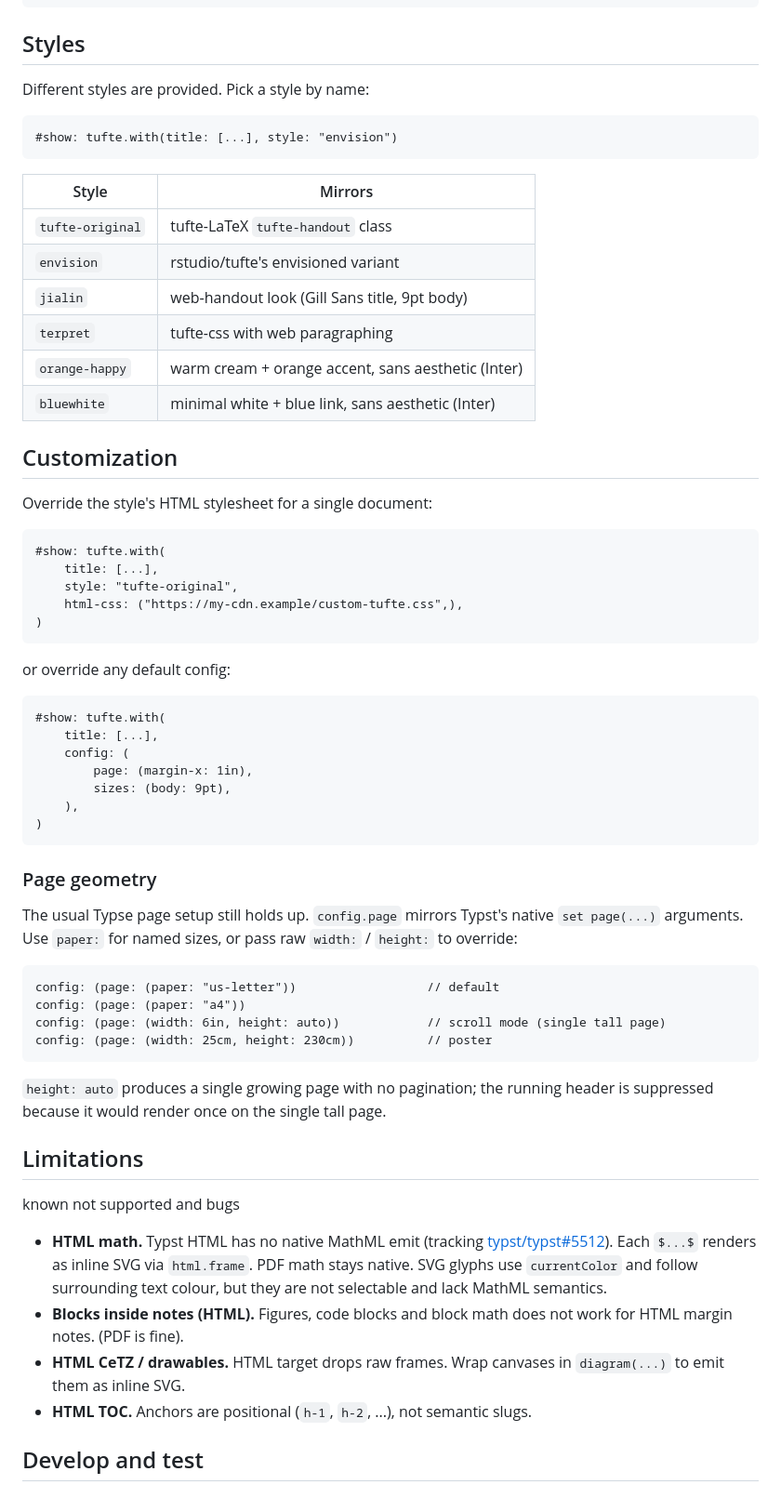
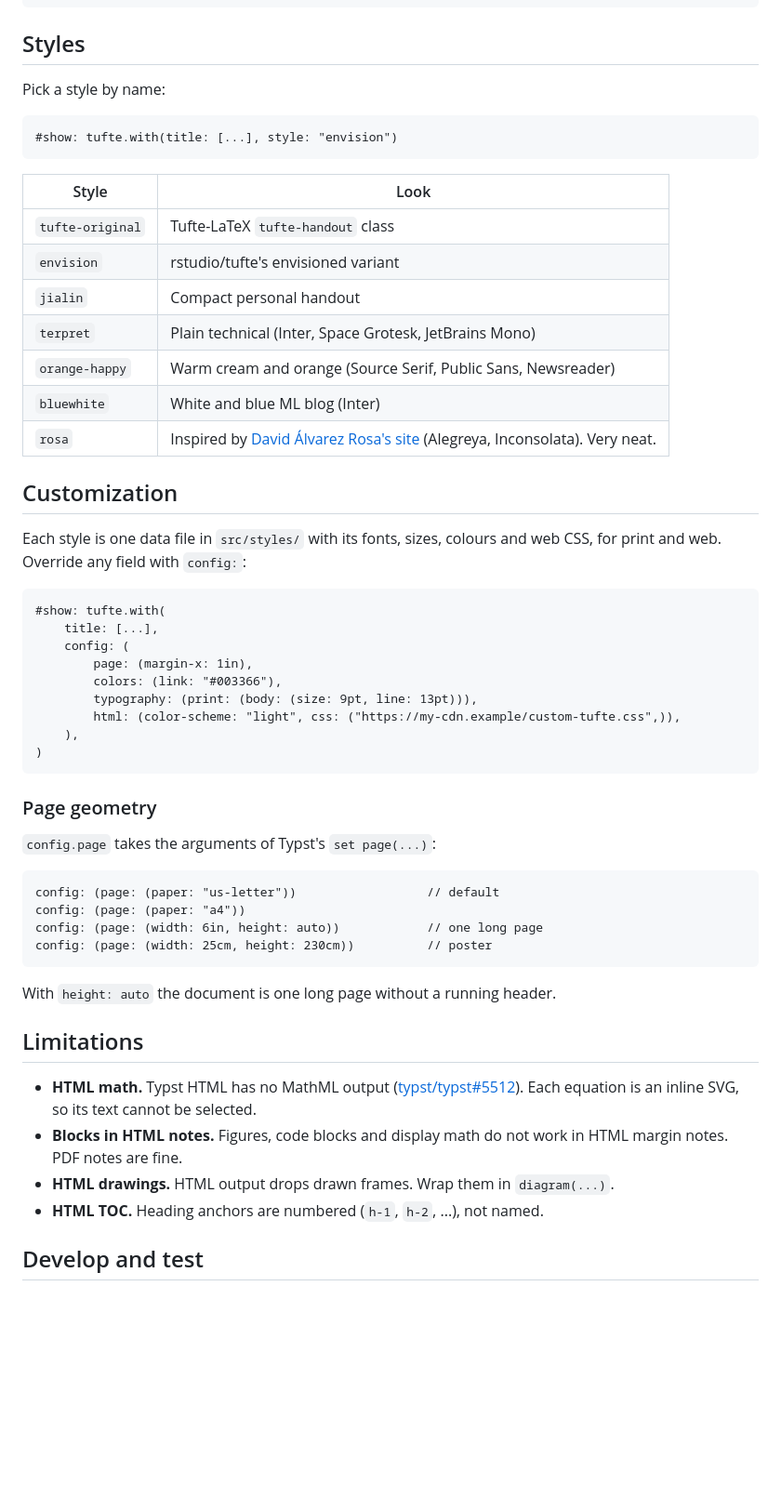
Before and after one commit to LuxxxLucy/dual-tufte-typst, a Markdown page: README.md, the part around one of its changes. Shown at 93% size. Rendered like a GitHub page; blank space fills up the shorter version.

````diff
--- a/README.md
+++ b/README.md
@@ -146,69 +109,58 @@ Inject arbitrary content into the HTML `<head>` (HTML target only — ignored fo
 
 ## Styles
 
-Different styles are provided. Pick a style by name:
+Pick a style by name:
 
 ```typst
 #show: tufte.with(title: [...], style: "envision")
 ```
 
-| Style | Mirrors |
+| Style | Look |
 |---|---|
-| `tufte-original` | tufte-LaTeX `tufte-handout` class |
+| `tufte-original` | Tufte-LaTeX `tufte-handout` class |
 | `envision` | rstudio/tufte's envisioned variant |
-| `jialin` | web-handout look (Gill Sans title, 9pt body) |
-| `terpret` | tufte-css with web paragraphing |
-| `orange-happy` | warm cream + orange accent, sans aesthetic (Inter) |
-| `bluewhite` | minimal white + blue link, sans aesthetic (Inter) |
-
+| `jialin` | Compact personal handout |
+| `terpret` | Plain technical (Inter, Space Grotesk, JetBrains Mono) |
+| `orange-happy` | Warm cream and orange (Source Serif, Public Sans, Newsreader) |
+| `bluewhite` | White and blue ML blog (Inter) |
+| `rosa` | Inspired by [David Álvarez Rosa's site](https://david.alvarezrosa.com/) (Alegreya, Inconsolata). Very neat. |
 
 ## Customization
 
-Override the style's HTML stylesheet for a single document:
-
-```typst
-#show: tufte.with(
-    title: [...],
-    style: "tufte-original",
-    html-css: ("https://my-cdn.example/custom-tufte.css",),
-)
-```
-
-or override any default config:
+Each style is one data file in `src/styles/` with its fonts, sizes, colours and web CSS, for print and web.
+Override any field with `config:`:
 
 ```typst
 #show: tufte.with(
     title: [...],
     config: (
         page: (margin-x: 1in),
-        sizes: (body: 9pt),
+        colors: (link: "#003366"),
+        typography: (print: (body: (size: 9pt, line: 13pt))),
+        html: (color-scheme: "light", css: ("https://my-cdn.example/custom-tufte.css",)),
     ),
 )
 ```
 
 ### Page geometry
 
-The usual Typse page setup still holds up.
-`config.page` mirrors Typst's native `set page(...)` arguments. Use `paper:` for named sizes, or pass raw `width:` / `height:` to override:
+`config.page` takes the arguments of Typst's `set page(...)`:
 
 ```typst
 config: (page: (paper: "us-letter"))                  // default
 config: (page: (paper: "a4"))
-config: (page: (width: 6in, height: auto))            // scroll mode (single tall page)
+config: (page: (width: 6in, height: auto))            // one long page
 config: (page: (width: 25cm, height: 230cm))          // poster
 ```
 
-`height: auto` produces a single growing page with no pagination; the running header is suppressed because it would render once on the single tall page.
-
+With `height: auto` the document is one long page without a running header.
 
 ## Limitations
 
-known not supported and bugs
-
-- **HTML math.** Typst HTML has no native MathML emit (tracking [typst/typst#5512](https://github.com/typst/typst/issues/5512)). Each `$...$` renders as inline SVG via `html.frame`. PDF math stays native. SVG glyphs use `currentColor` and follow surrounding text colour, but they are not selectable and lack MathML semantics.
-- **Blocks inside notes (HTML).** Figures, code blocks and block math does not work for HTML margin notes. (PDF is fine).
-- **HTML CeTZ / drawables.** HTML target drops raw frames. Wrap canvases in `diagram(...)` to emit them as inline SVG.
-- **HTML TOC.** Anchors are positional (`h-1`, `h-2`, ...), not semantic slugs.
+- **HTML math.** Typst HTML has no MathML output ([typst/typst#5512](https://github.com/typst/typst/issues/5512)). Each equation is an inline SVG, so its text cannot be selected.
+- **Blocks in HTML notes.** Figures, code blocks and display math do not work in HTML margin notes. PDF notes are fine.
+- **HTML drawings.** HTML output drops drawn frames. Wrap them in `diagram(...)`.
+- **HTML TOC.** Heading anchors are numbered (`h-1`, `h-2`, ...), not named.
 
 ## Develop and test
 
````
Also changed, not shown: other parts of README.md (+55 -96 lines).
